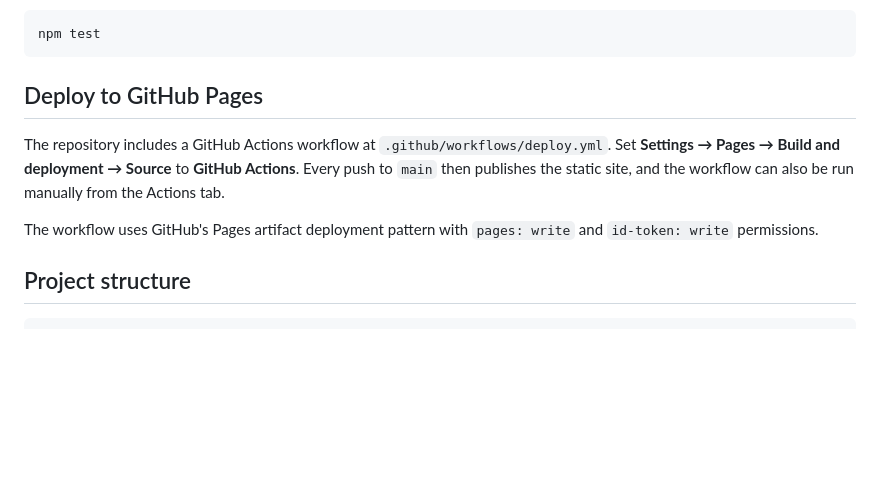
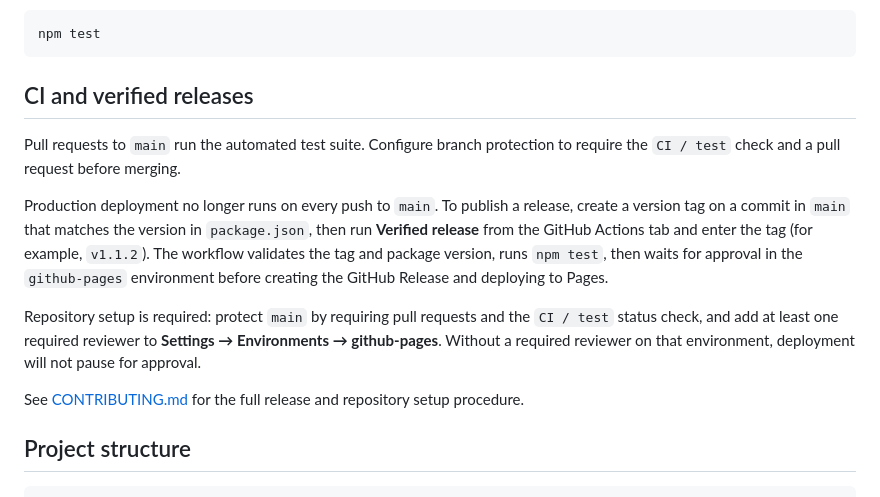
Before and after one commit to denynurcahyanto1/saku-tools, a Markdown page: README.md, the part around the change. Rendered like a GitHub page; blank space fills up the shorter version.

Commit message:
docs: document verified release and approval steps

````diff
--- a/README.md
+++ b/README.md
@@ -59,11 +59,15 @@ For development tests (Node.js 20+):
 npm test
 ```
 
-## Deploy to GitHub Pages
+## CI and verified releases
 
-The repository includes a GitHub Actions workflow at `.github/workflows/deploy.yml`. Set **Settings → Pages → Build and deployment → Source** to **GitHub Actions**. Every push to `main` then publishes the static site, and the workflow can also be run manually from the Actions tab.
+Pull requests to `main` run the automated test suite. Configure branch protection to require the `CI / test` check and a pull request before merging.
 
-The workflow uses GitHub's Pages artifact deployment pattern with `pages: write` and `id-token: write` permissions.
+Production deployment no longer runs on every push to `main`. To publish a release, create a version tag on a commit in `main` that matches the version in `package.json`, then run **Verified release** from the GitHub Actions tab and enter the tag (for example, `v1.1.2`). The workflow validates the tag and package version, runs `npm test`, then waits for approval in the `github-pages` environment before creating the GitHub Release and deploying to Pages.
+
+Repository setup is required: protect `main` by requiring pull requests and the `CI / test` status check, and add at least one required reviewer to **Settings → Environments → github-pages**. Without a required reviewer on that environment, deployment will not pause for approval.
+
+See [CONTRIBUTING.md](CONTRIBUTING.md) for the full release and repository setup procedure.
 
 ## Project structure
 
````
